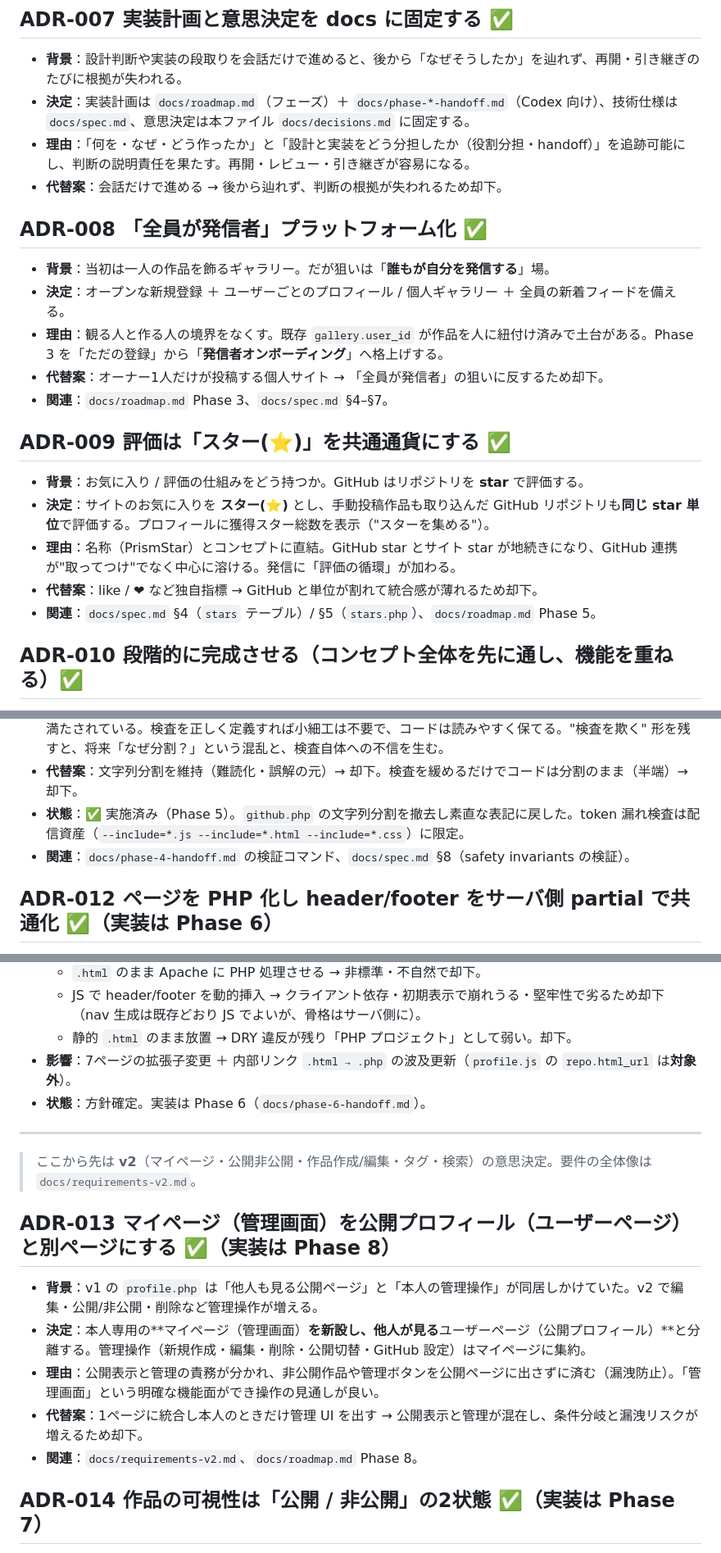
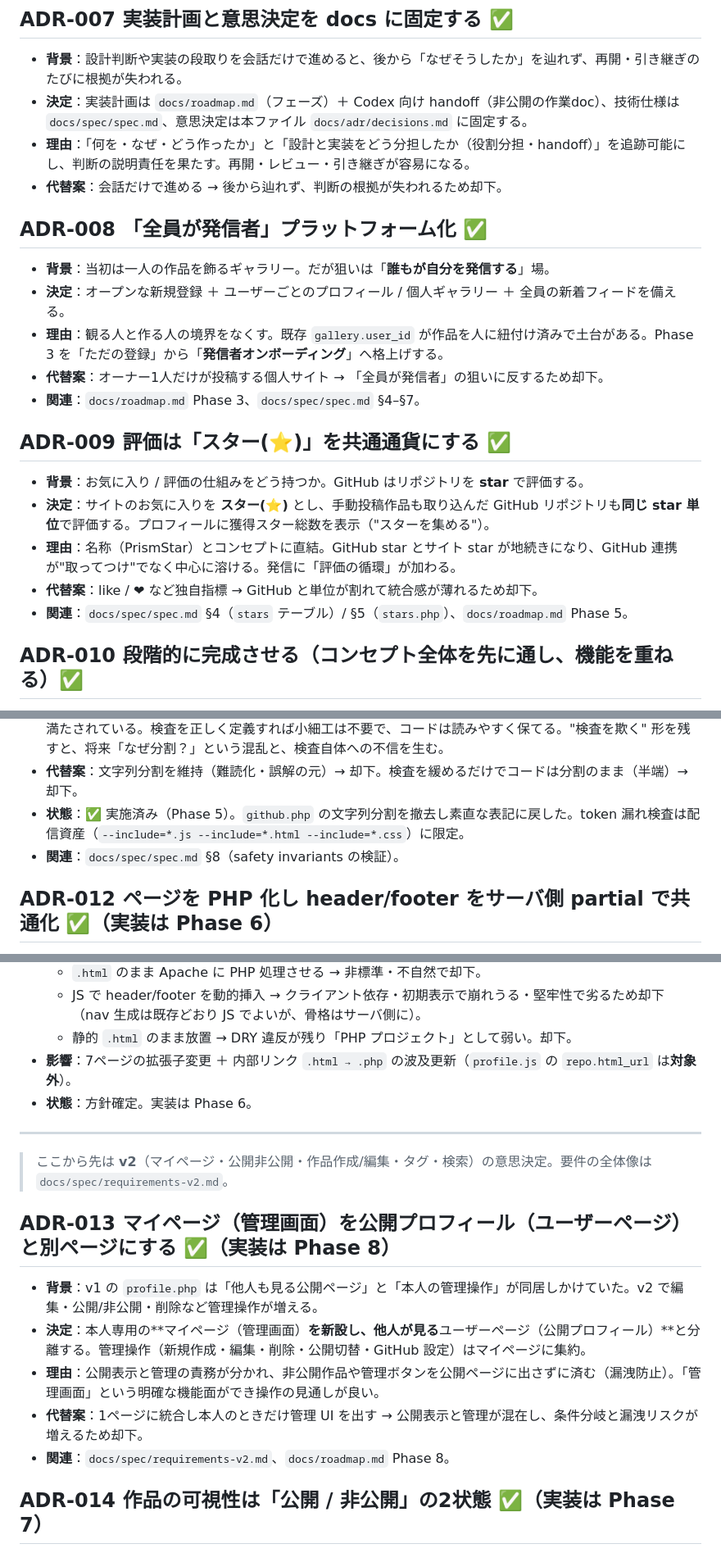
Before and after one commit to mokubo1228-hub/Prism-Star, a Markdown page: docs/adr/decisions.md, 3 parts joined by grey strips. Shown at 82% size. Rendered like a GitHub page.

```diff
--- a/docs/adr/decisions.md
+++ b/docs/adr/decisions.md
@@ -58,7 +58,7 @@
 
 ## ADR-007 実装計画と意思決定を docs に固定する ✅
 - **背景**：設計判断や実装の段取りを会話だけで進めると、後から「なぜそうしたか」を辿れず、再開・引き継ぎのたびに根拠が失われる。
-- **決定**：実装計画は `docs/roadmap.md`（フェーズ）＋ `docs/phase-*-handoff.md`（Codex 向け）、技術仕様は `docs/spec.md`、意思決定は本ファイル `docs/decisions.md` に固定する。
+- **決定**：実装計画は `docs/roadmap.md`（フェーズ）＋ Codex 向け handoff（非公開の作業doc）、技術仕様は `docs/spec/spec.md`、意思決定は本ファイル `docs/adr/decisions.md` に固定する。
 - **理由**：「何を・なぜ・どう作ったか」と「設計と実装をどう分担したか（役割分担・handoff）」を追跡可能にし、判断の説明責任を果たす。再開・レビュー・引き継ぎが容易になる。
 - **代替案**：会話だけで進める → 後から辿れず、判断の根拠が失われるため却下。
 
@@ -67,14 +67,14 @@
 - **決定**：オープンな新規登録 ＋ ユーザーごとのプロフィール / 個人ギャラリー ＋ 全員の新着フィードを備える。
 - **理由**：観る人と作る人の境界をなくす。既存 `gallery.user_id` が作品を人に紐付け済みで土台がある。Phase 3 を「ただの登録」から「**発信者オンボーディング**」へ格上げする。
 - **代替案**：オーナー1人だけが投稿する個人サイト → 「全員が発信者」の狙いに反するため却下。
-- **関連**：`docs/roadmap.md` Phase 3、`docs/spec.md` §4–§7。
+- **関連**：`docs/roadmap.md` Phase 3、`docs/spec/spec.md` §4–§7。
 
 ## ADR-009 評価は「スター(⭐)」を共通通貨にする ✅
 - **背景**：お気に入り / 評価の仕組みをどう持つか。GitHub はリポジトリを **star** で評価する。
 - **決定**：サイトのお気に入りを **スター(⭐)** とし、手動投稿作品も取り込んだ GitHub リポジトリも**同じ star 単位**で評価する。プロフィールに獲得スター総数を表示（"スターを集める"）。
 - **理由**：名称（PrismStar）とコンセプトに直結。GitHub star とサイト star が地続きになり、GitHub 連携が"取ってつけ"でなく中心に溶ける。発信に「評価の循環」が加わる。
 - **代替案**：like / ❤ など独自指標 → GitHub と単位が割れて統合感が薄れるため却下。
-- **関連**：`docs/spec.md` §4（`stars` テーブル）/ §5（`stars.php`）、`docs/roadmap.md` Phase 5。
+- **関連**：`docs/spec/spec.md` §4（`stars` テーブル）/ §5（`stars.php`）、`docs/roadmap.md` Phase 5。
 
 ## ADR-010 段階的に完成させる（コンセプト全体を先に通し、機能を重ねる）✅
 - **背景**：各機能を個別に作り込むより、まずコンセプト全体を一度"動く形"にして検証したい（User 方針）。
@@ -91,7 +91,7 @@
 - **理由**：本当の不変条件は「**token の値がブラウザに到達しない**」こと。PHP は server-side 実行なのでこれは満たされている。検査を正しく定義すれば小細工は不要で、コードは読みやすく保てる。"検査を欺く" 形を残すと、将来「なぜ分割？」という混乱と、検査自体への不信を生む。
 - **代替案**：文字列分割を維持（難読化・誤解の元）→ 却下。検査を緩めるだけでコードは分割のまま（半端）→ 却下。
 - **状態**：✅ 実施済み（Phase 5）。`github.php` の文字列分割を撤去し素直な表記に戻した。token 漏れ検査は配信資産（`--include=*.js --include=*.html --include=*.css`）に限定。
-- **関連**：`docs/phase-4-handoff.md` の検証コマンド、`docs/spec.md` §8（safety invariants の検証）。
+- **関連**：`docs/spec/spec.md` §8（safety invariants の検証）。
 
 ## ADR-012 ページを PHP 化し header/footer をサーバ側 partial で共通化 ✅（実装は Phase 6）
 - **背景**：「PHP 8.2」採用なのに、ページは静的 `.html` で header/footer が全8ページに**コピペ**（DRY 違反＝ヘッダー/フッター共通化の課題）。PHP は API 層だけで、サーバ側テンプレートを活かせていない。
@@ -102,18 +102,18 @@
   - JS で header/footer を動的挿入 → クライアント依存・初期表示で崩れうる・堅牢性で劣るため却下（nav 生成は既存どおり JS でよいが、骨格はサーバ側に）。
   - 静的 `.html` のまま放置 → DRY 違反が残り「PHP プロジェクト」として弱い。却下。
 - **影響**：7ページの拡張子変更 ＋ 内部リンク `.html → .php` の波及更新（`profile.js` の `repo.html_url` は**対象外**）。
-- **状態**：方針確定。実装は Phase 6（`docs/phase-6-handoff.md`）。
+- **状態**：方針確定。実装は Phase 6。
 
 ---
 
-> ここから先は **v2**（マイページ・公開非公開・作品作成/編集・タグ・検索）の意思決定。要件の全体像は `docs/requirements-v2.md`。
+> ここから先は **v2**（マイページ・公開非公開・作品作成/編集・タグ・検索）の意思決定。要件の全体像は `docs/spec/requirements-v2.md`。
 
 ## ADR-013 マイページ（管理画面）を公開プロフィール（ユーザーページ）と別ページにする ✅（実装は Phase 8）
 - **背景**：v1 の `profile.php` は「他人も見る公開ページ」と「本人の管理操作」が同居しかけていた。v2 で編集・公開/非公開・削除など管理操作が増える。
 - **決定**：本人専用の**マイページ（管理画面）**を新設し、他人が見る**ユーザーページ（公開プロフィール）**と分離する。管理操作（新規作成・編集・削除・公開切替・GitHub 設定）はマイページに集約。
 - **理由**：公開表示と管理の責務が分かれ、非公開作品や管理ボタンを公開ページに出さずに済む（漏洩防止）。「管理画面」という明確な機能面ができ操作の見通しが良い。
 - **代替案**：1ページに統合し本人のときだけ管理 UI を出す → 公開表示と管理が混在し、条件分岐と漏洩リスクが増えるため却下。
-- **関連**：`docs/requirements-v2.md`、`docs/roadmap.md` Phase 8。
+- **関連**：`docs/spec/requirements-v2.md`、`docs/roadmap.md` Phase 8。
 
 ## ADR-014 作品の可視性は「公開 / 非公開」の2状態 ✅（実装は Phase 7）
 - **背景**：作品に下書き / 公開 / 限定公開など複数状態を持たせるか検討した。
```
Also changed, not shown: other parts of docs/adr/decisions.md (+29 -29 lines), docs/spec/requirements-v2.md (+18 -18 lines), docs/spec/spec.md (+16 -16 lines).
